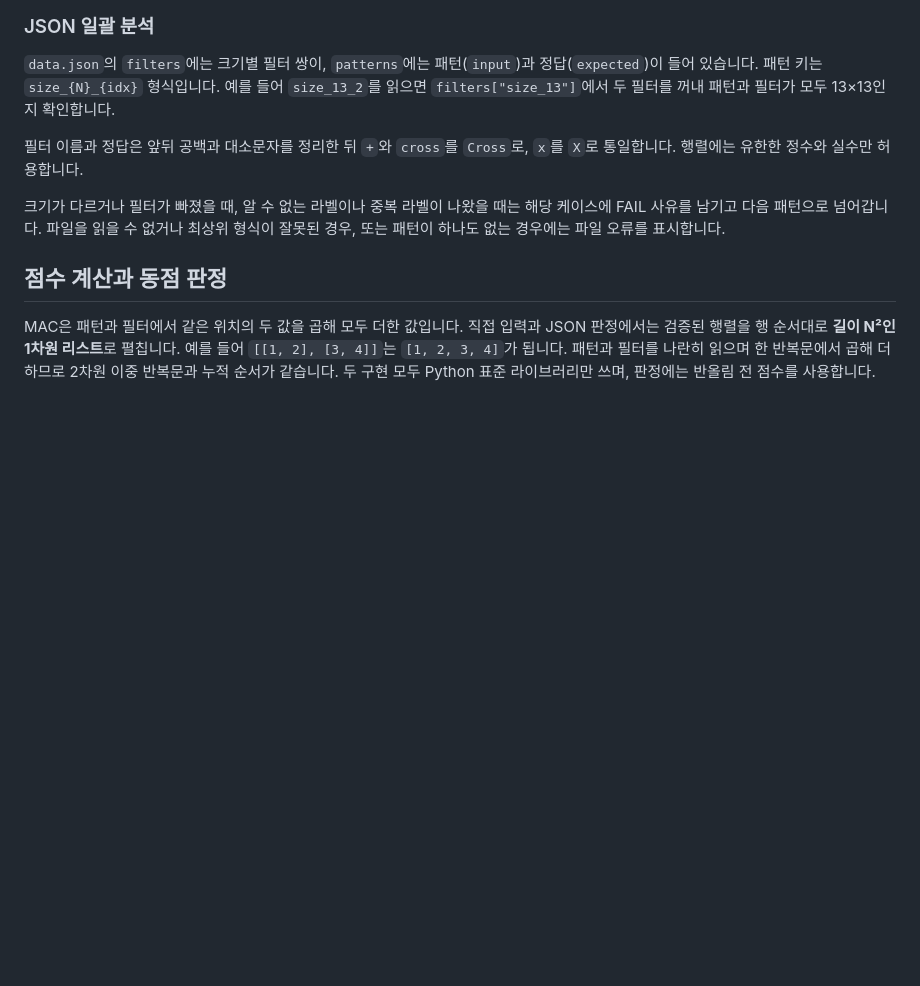
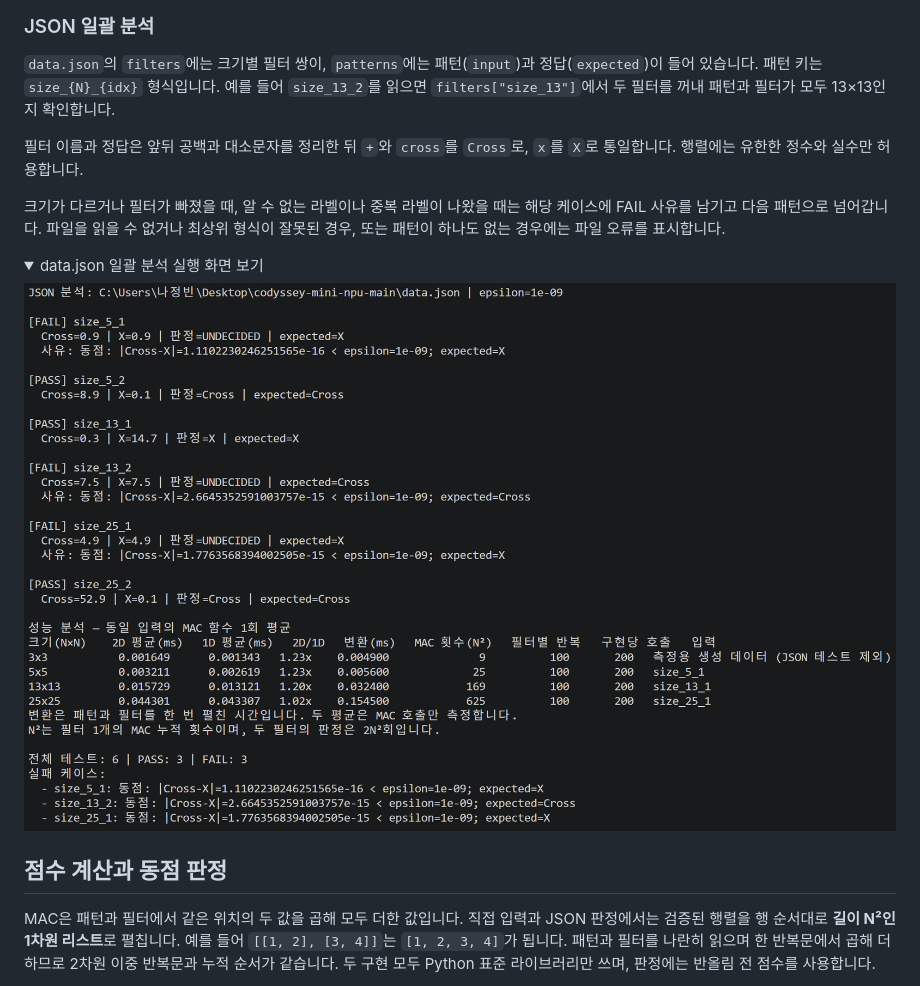
Before and after one commit to jeongbeet/codyssey-mini-npu, a Markdown page: README.md, the part around one of its changes. Drawn GitHub-style; pictures changed too: docs/screenshots/json-batch.png (added); folded sections open; blank space fills up the shorter version.

```diff
--- a/README.md
+++ b/README.md
@@ -40,6 +44,13 @@ python main.py --mode generate --size 5  # 5×5 Cross와 X 생성 및 성능 비
 필터 이름과 정답은 앞뒤 공백과 대소문자를 정리한 뒤 `+`와 `cross`를 `Cross`로, `x`를 `X`로 통일합니다. 행렬에는 유한한 정수와 실수만 허용합니다.
 
 크기가 다르거나 필터가 빠졌을 때, 알 수 없는 라벨이나 중복 라벨이 나왔을 때는 해당 케이스에 FAIL 사유를 남기고 다음 패턴으로 넘어갑니다. 파일을 읽을 수 없거나 최상위 형식이 잘못된 경우, 또는 패턴이 하나도 없는 경우에는 파일 오류를 표시합니다.
+
+<details>
+<summary>data.json 일괄 분석 실행 화면 보기</summary>
+
+![JSON 패턴 6개의 점수와 판정, 크기별 성능표, 3 PASS와 동점 3 FAIL 요약](docs/screenshots/json-batch.png)
+
+</details>
 
 ## 점수 계산과 동점 판정
 
```
Also changed, not shown: other parts of README.md (+4 -0 lines), docs/screenshots/generate-5x5.png (added), docs/screenshots/manual-3x3.png (added).
